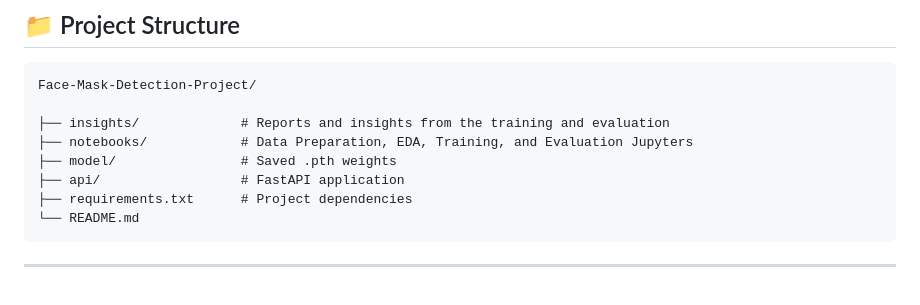
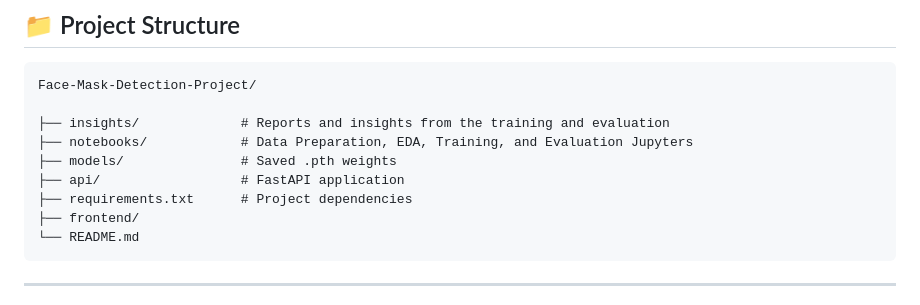
Before and after one commit to Salmaazoz22/Face-Mask-Detection-Project, a Markdown page: README.md, the part around the change. GitHub-like rendering.

````diff
--- a/README.md
+++ b/README.md
@@ -101,9 +101,10 @@ Face-Mask-Detection-Project/
 
 ├── insights/             # Reports and insights from the training and evaluation
 ├── notebooks/            # Data Preparation, EDA, Training, and Evaluation Jupyters
-├── model/                # Saved .pth weights
+├── models/               # Saved .pth weights
 ├── api/                  # FastAPI application
 ├── requirements.txt      # Project dependencies
+├── frontend/
 └── README.md
 ```
 
````
